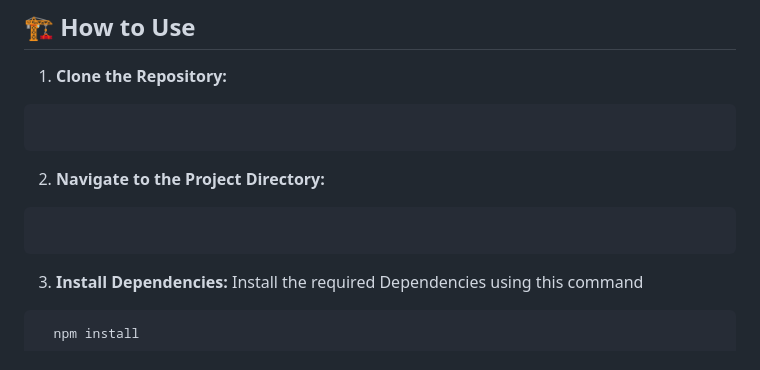
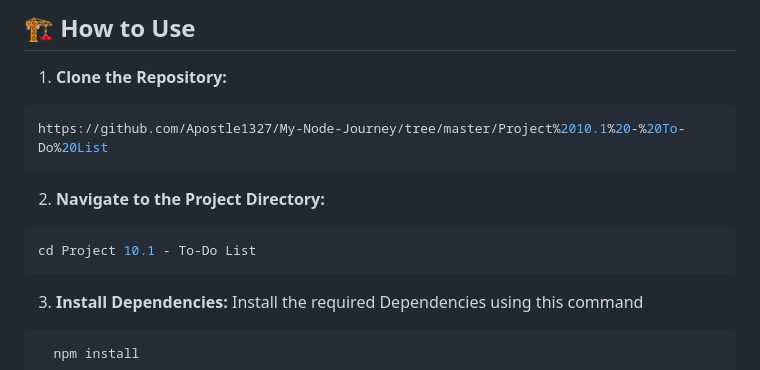
Before and after one commit to Apostle1327/My-Node-Journey, a Markdown page: Project 10.1 - To-Do List/README.md, the part around the change. GitHub-like rendering.

Commit message:
Project 10.1 - To-Do List (Neville B.)

````diff
--- a/Project 10.1 - To-Do List/README.md
+++ b/Project 10.1 - To-Do List/README.md
@@ -46,13 +46,13 @@ A simple and interactive to-do list application built with Node.js, Express, EJS
 1. **Clone the Repository:**
 
 ```bash
-
+https://github.com/Apostle1327/My-Node-Journey/tree/master/Project%2010.1%20-%20To-Do%20List
 ```
 
 2. **Navigate to the Project Directory:**
 
 ```bash
-
+cd Project 10.1 - To-Do List
 ```
 
 3. **Install Dependencies:**
````
